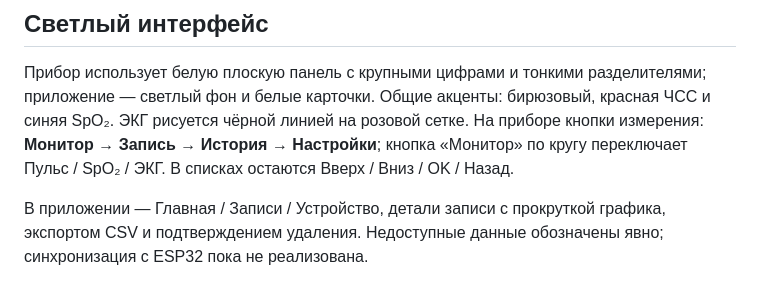
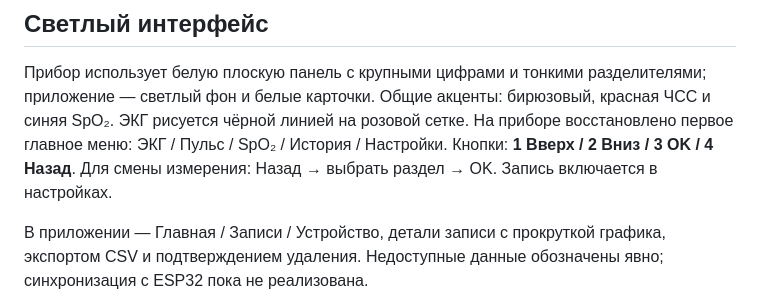
Before and after one commit to TeemFlash/CardioMonitor, a Markdown page: README.md, the part around the change. Drawn GitHub-style.

```diff
--- a/README.md
+++ b/README.md
@@ -47,9 +47,9 @@ ESP32 собирает и обрабатывает сигналы, рисует
 Прибор использует белую плоскую панель с крупными цифрами и тонкими разделителями;
 приложение — светлый фон и белые карточки. Общие акценты: бирюзовый,
 красная ЧСС и синяя SpO₂. ЭКГ рисуется чёрной линией на розовой сетке.
-На приборе кнопки измерения: **Монитор → Запись → История → Настройки**;
-кнопка «Монитор» по кругу переключает Пульс / SpO₂ / ЭКГ.
-В списках остаются Вверх / Вниз / OK / Назад.
+На приборе восстановлено первое главное меню: ЭКГ / Пульс / SpO₂ / История / Настройки.
+Кнопки: **1 Вверх / 2 Вниз / 3 OK / 4 Назад**. Для смены измерения:
+Назад → выбрать раздел → OK. Запись включается в настройках.
 
 В приложении — Главная / Записи / Устройство, детали записи с прокруткой графика,
 экспортом CSV и подтверждением удаления. Недоступные данные обозначены явно;
```
Also changed, not shown: Monitor soft/README.md (+19 -17 lines), Monitor soft/docs/light-interface.md (+7 -5 lines), Monitor soft/docs/light-interface/ecg.png, Monitor soft/docs/light-interface/no-signal.png, Monitor soft/docs/light-interface/oxygen.png, Monitor soft/docs/light-interface/pulse.png, 1 other file.
